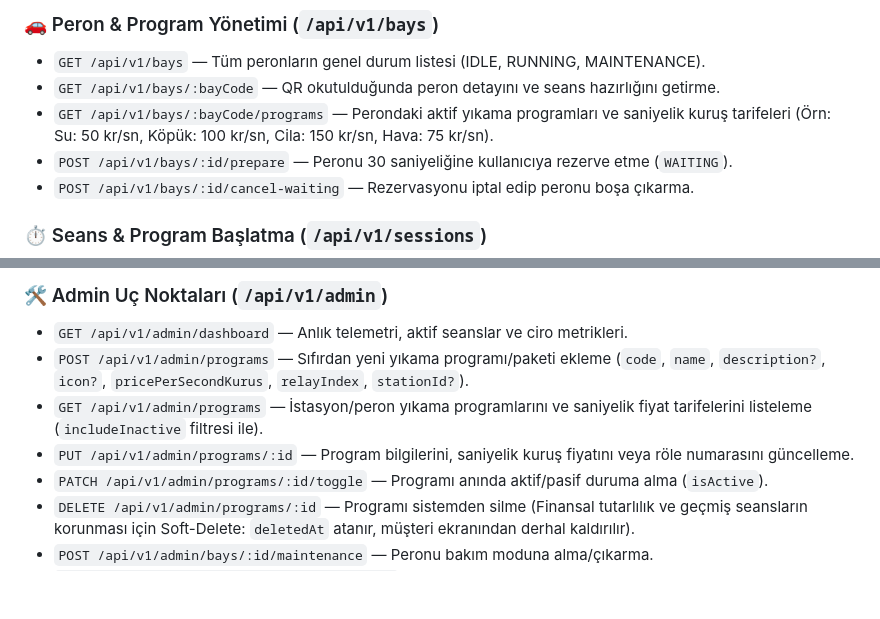
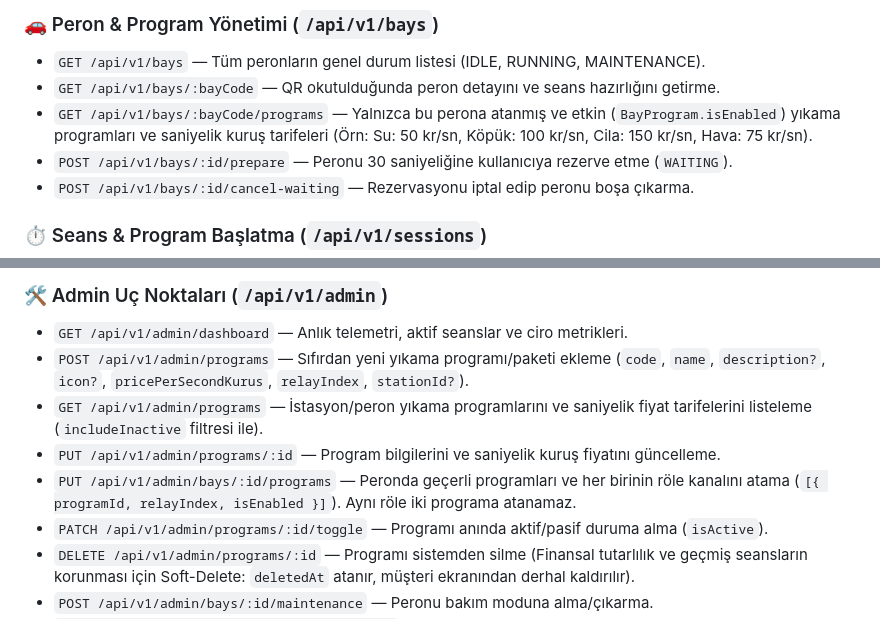
Before and after one commit to brkunld/Qwash, a Markdown page: docs/API.md, 2 parts joined by grey strips. GitHub-like rendering; blank space fills up the shorter version.

```diff
--- a/docs/API.md
+++ b/docs/API.md
@@ -83,7 +83,7 @@ Ağ kopması nedeniyle aynı istek tekrar gönderilirse backend işlemi yeniden
 ### 🚗 Peron & Program Yönetimi (`/api/v1/bays`)
 * `GET /api/v1/bays` — Tüm peronların genel durum listesi (IDLE, RUNNING, MAINTENANCE).
 * `GET /api/v1/bays/:bayCode` — QR okutulduğunda peron detayını ve seans hazırlığını getirme.
-* `GET /api/v1/bays/:bayCode/programs` — Perondaki aktif yıkama programları ve saniyelik kuruş tarifeleri (Örn: Su: 50 kr/sn, Köpük: 100 kr/sn, Cila: 150 kr/sn, Hava: 75 kr/sn).
+* `GET /api/v1/bays/:bayCode/programs` — Yalnızca bu perona atanmış ve etkin (`BayProgram.isEnabled`) yıkama programları ve saniyelik kuruş tarifeleri (Örn: Su: 50 kr/sn, Köpük: 100 kr/sn, Cila: 150 kr/sn, Hava: 75 kr/sn).
 * `POST /api/v1/bays/:id/prepare` — Peronu 30 saniyeliğine kullanıcıya rezerve etme (`WAITING`).
 * `POST /api/v1/bays/:id/cancel-waiting` — Rezervasyonu iptal edip peronu boşa çıkarma.
 
@@ -105,7 +105,8 @@ Ağ kopması nedeniyle aynı istek tekrar gönderilirse backend işlemi yeniden
 * `GET /api/v1/admin/dashboard` — Anlık telemetri, aktif seanslar ve ciro metrikleri.
 * `POST /api/v1/admin/programs` — Sıfırdan yeni yıkama programı/paketi ekleme (`code`, `name`, `description?`, `icon?`, `pricePerSecondKurus`, `relayIndex`, `stationId?`).
 * `GET /api/v1/admin/programs` — İstasyon/peron yıkama programlarını ve saniyelik fiyat tarifelerini listeleme (`includeInactive` filtresi ile).
-* `PUT /api/v1/admin/programs/:id` — Program bilgilerini, saniyelik kuruş fiyatını veya röle numarasını güncelleme.
+* `PUT /api/v1/admin/programs/:id` — Program bilgilerini ve saniyelik kuruş fiyatını güncelleme.
+* `PUT /api/v1/admin/bays/:id/programs` — Peronda geçerli programları ve her birinin röle kanalını atama (`[{ programId, relayIndex, isEnabled }]`). Aynı röle iki programa atanamaz.
 * `PATCH /api/v1/admin/programs/:id/toggle` — Programı anında aktif/pasif duruma alma (`isActive`).
 * `DELETE /api/v1/admin/programs/:id` — Programı sistemden silme (Finansal tutarlılık ve geçmiş seansların korunması için Soft-Delete: `deletedAt` atanır, müşteri ekranından derhal kaldırılır).
 * `POST /api/v1/admin/bays/:id/maintenance` — Peronu bakım moduna alma/çıkarma.
```
Also changed, not shown: docs/DATABASE.md (+19 -3 lines).
